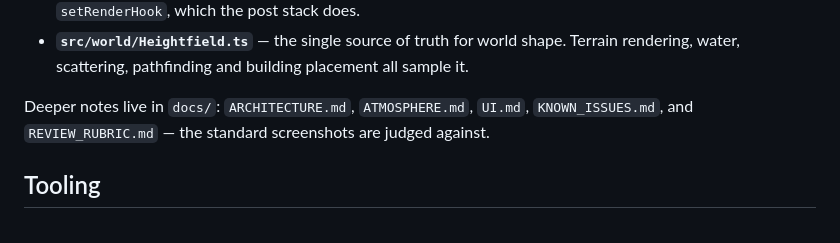
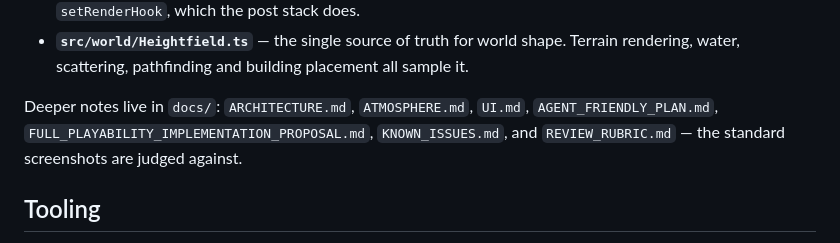
Before and after one commit to jimskin03/Verdium-Storm, a Markdown page: README.md, the part around the change. Rendered like a GitHub page.

Commit message:
Add full playability implementation proposal

```diff
--- a/README.md
+++ b/README.md
@@ -129,6 +129,7 @@ starts the loop.
   sample it.
 
 Deeper notes live in `docs/`: `ARCHITECTURE.md`, `ATMOSPHERE.md`, `UI.md`,
+`AGENT_FRIENDLY_PLAN.md`, `FULL_PLAYABILITY_IMPLEMENTATION_PROPOSAL.md`,
 `KNOWN_ISSUES.md`, and `REVIEW_RUBRIC.md` — the standard screenshots are judged
 against.
 
```
Also changed, not shown: docs/FULL_PLAYABILITY_IMPLEMENTATION_PROPOSAL.md (added, +527 -0 lines).
